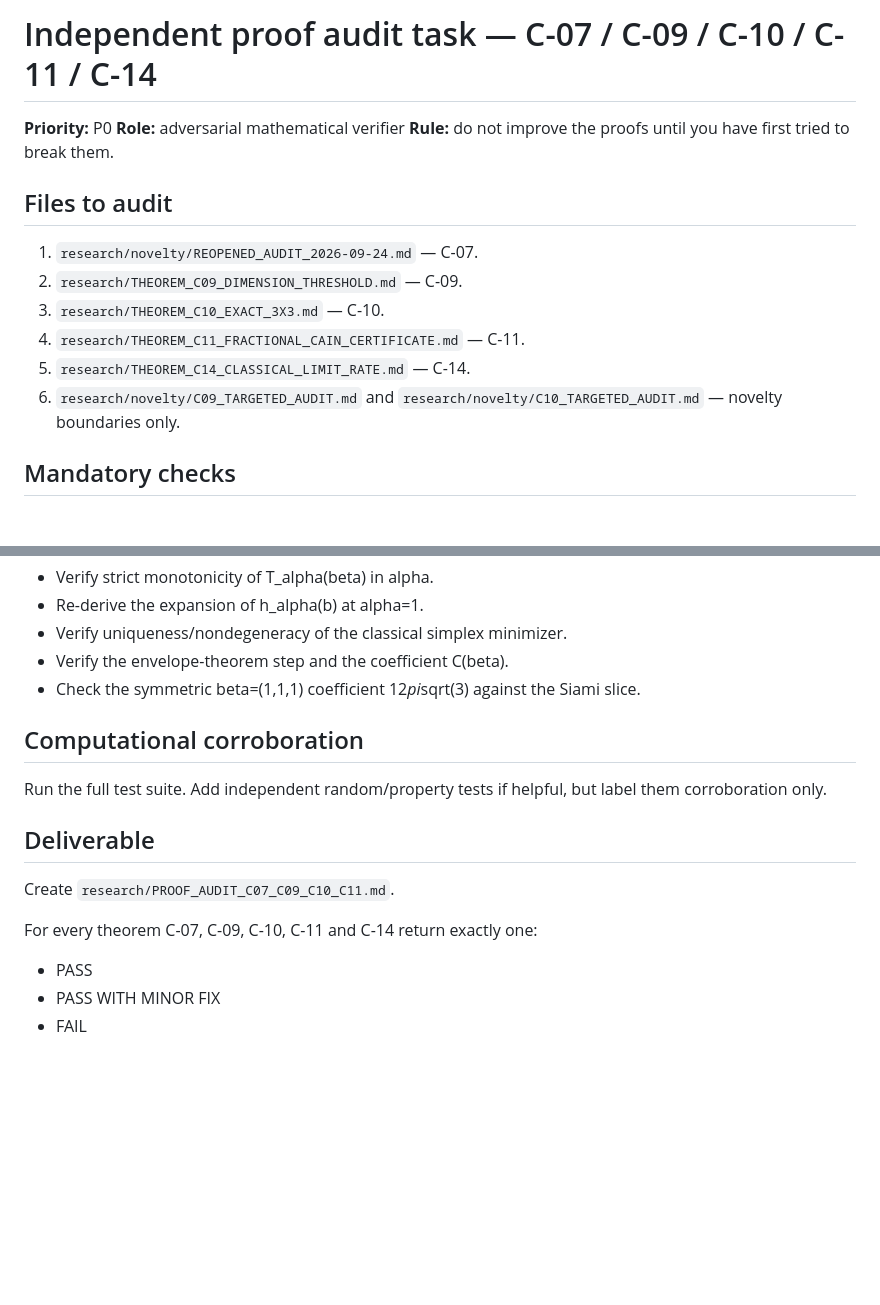
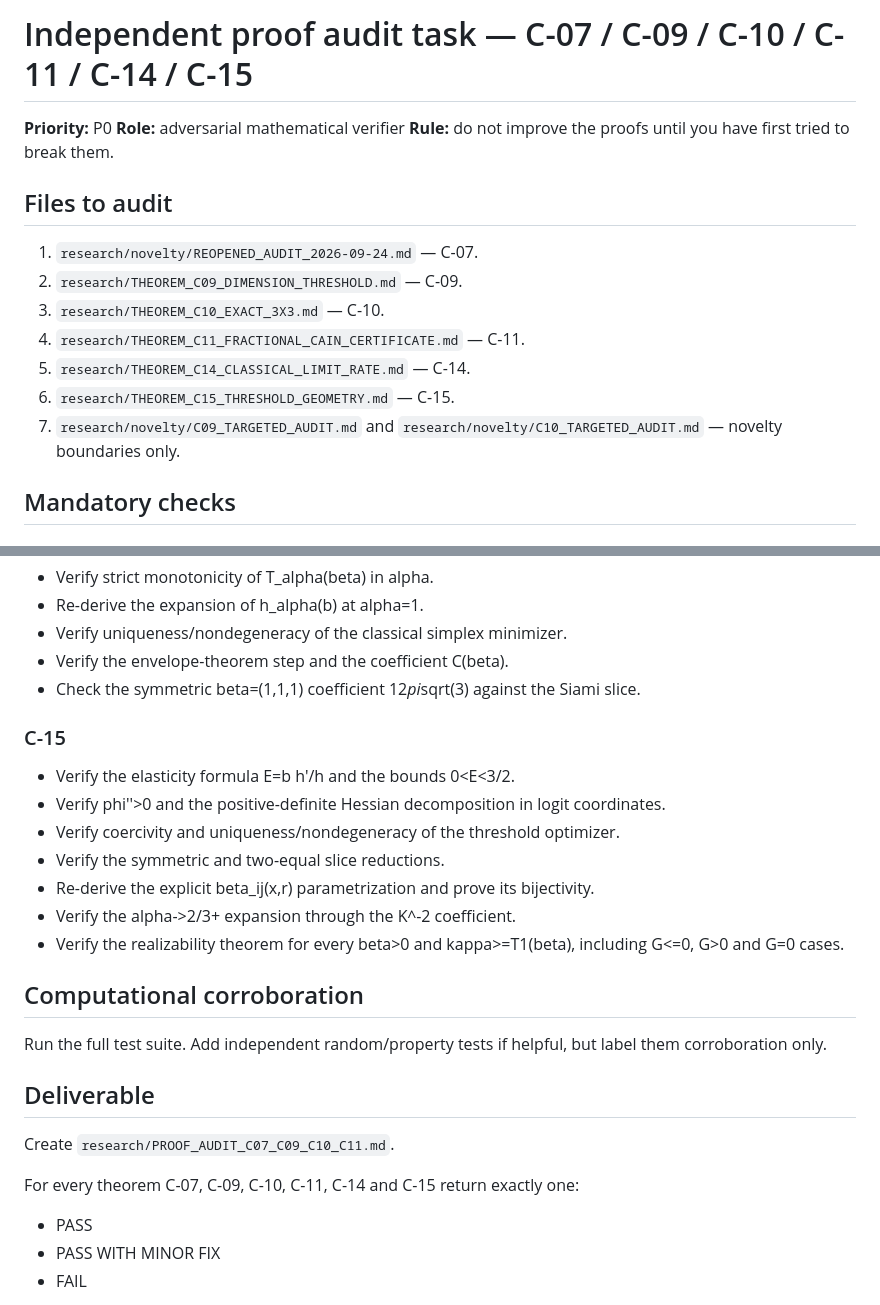
Before and after one commit to maximilianolucius/fractional-d-stability-networks, a Markdown page: research/PROOF_AUDIT_TASK_C07_C09_C11.md, 2 parts joined by grey strips. Drawn GitHub-style; blank space fills up the shorter version.

Commit message:
research: extend proof audit to C15

```diff
--- a/research/PROOF_AUDIT_TASK_C07_C09_C11.md
+++ b/research/PROOF_AUDIT_TASK_C07_C09_C11.md
@@ -1,4 +1,4 @@
-# Independent proof audit task — C-07 / C-09 / C-10 / C-11 / C-14
+# Independent proof audit task — C-07 / C-09 / C-10 / C-11 / C-14 / C-15
 
 **Priority:** P0
 **Role:** adversarial mathematical verifier
@@ -11,7 +11,8 @@
 3. `research/THEOREM_C10_EXACT_3X3.md` — C-10.
 4. `research/THEOREM_C11_FRACTIONAL_CAIN_CERTIFICATE.md` — C-11.
 5. `research/THEOREM_C14_CLASSICAL_LIMIT_RATE.md` — C-14.
-6. `research/novelty/C09_TARGETED_AUDIT.md` and `research/novelty/C10_TARGETED_AUDIT.md` — novelty boundaries only.
+6. `research/THEOREM_C15_THRESHOLD_GEOMETRY.md` — C-15.
+7. `research/novelty/C09_TARGETED_AUDIT.md` and `research/novelty/C10_TARGETED_AUDIT.md` — novelty boundaries only.
 
 ## Mandatory checks
 
@@ -56,6 +57,15 @@
 - Verify the envelope-theorem step and the coefficient C(beta).
 - Check the symmetric beta=(1,1,1) coefficient 12*pi*sqrt(3) against the Siami slice.
 
+### C-15
+- Verify the elasticity formula E=b h'/h and the bounds 0<E<3/2.
+- Verify phi''>0 and the positive-definite Hessian decomposition in logit coordinates.
+- Verify coercivity and uniqueness/nondegeneracy of the threshold optimizer.
+- Verify the symmetric and two-equal slice reductions.
+- Re-derive the explicit beta_ij(x,r) parametrization and prove its bijectivity.
+- Verify the alpha->2/3+ expansion through the K^-2 coefficient.
+- Verify the realizability theorem for every beta>0 and kappa>=T1(beta), including G<=0, G>0 and G=0 cases.
+
 ## Computational corroboration
 
 Run the full test suite. Add independent random/property tests if helpful, but label them corroboration only.
@@ -64,7 +74,7 @@ Run the full test suite. Add independent random/property tests if helpful, but l
 
 Create `research/PROOF_AUDIT_C07_C09_C10_C11.md`.
 
-For every theorem C-07, C-09, C-10, C-11 and C-14 return exactly one:
+For every theorem C-07, C-09, C-10, C-11, C-14 and C-15 return exactly one:
 - PASS
 - PASS WITH MINOR FIX
 - FAIL
```
